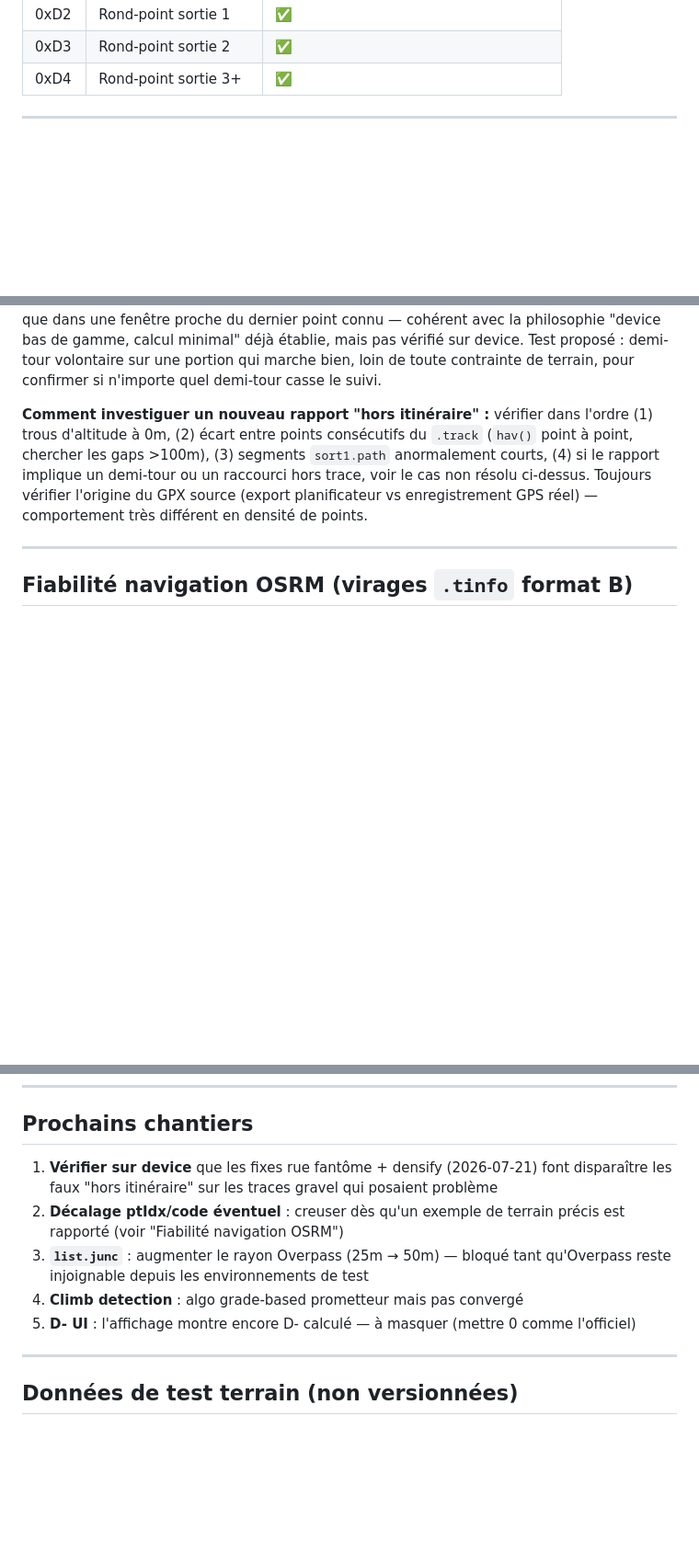
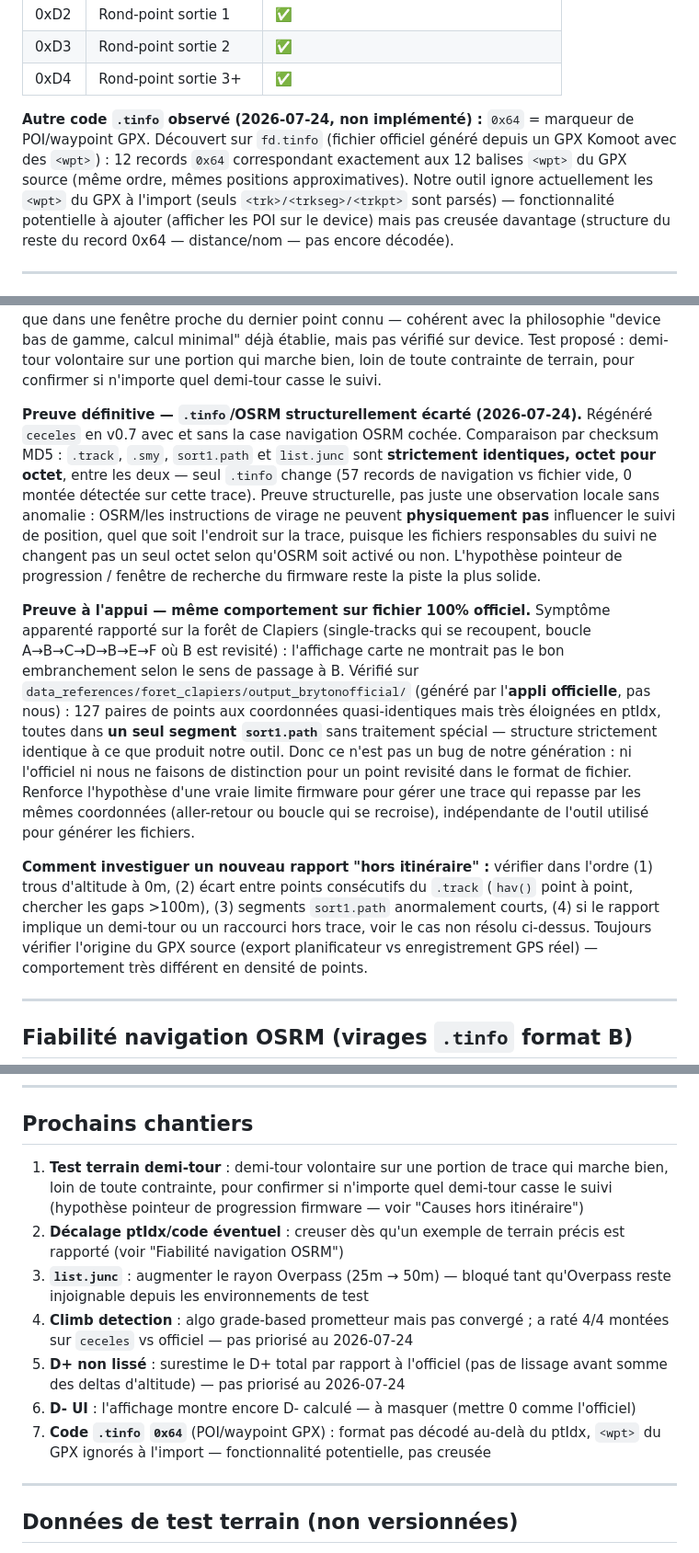
Before and after one commit to guillaut5/bryton460-webapp, a Markdown page: CLAUDE.md, 3 parts joined by grey strips. Shown at 92% size. Drawn GitHub-style; blank space fills up the shorter version.

Commit message:
docs: comparaison approfondie avec fichier officiel + preuve OSRM ecarte
Documente les decouvertes de la comparaison fd (officiel) vs ceceles_v07 :
- preuve definitive que .tinfo/OSRM ne peut pas causer le "hors itineraire"
  (fichiers .track/.smy/sort1.path/list.junc identiques au MD5 avec/sans
  OSRM)
- meme structure de trace revisitee (foret de Clapiers) confirmee sur
  fichier 100% officiel, renforcant l'hypothese firmware
- code .tinfo 0x64 (POI/waypoint GPX) decouvert, non implemente
- champ .smy offset 24 confirme variable (2e valeur officielle observee)
- D+ non lisse (surestime vs officiel) et detection de montees manquee
  sur une trace testee, caracterises mais non priorises (decision
  utilisateur)
- list.junc : ~54% de couverture vs officiel mesure concretement

```diff
--- a/CLAUDE.md
+++ b/CLAUDE.md
@@ -139,6 +139,14 @@ data_references/
 | 0xD2 | Rond-point sortie 1 | ✅ |
 | 0xD3 | Rond-point sortie 2 | ✅ |
 | 0xD4 | Rond-point sortie 3+ | ✅ |
+
+**Autre code `.tinfo` observé (2026-07-24, non implémenté) :** `0x64` = marqueur de POI/waypoint
+GPX. Découvert sur `fd.tinfo` (fichier officiel généré depuis un GPX Komoot avec des `<wpt>`) :
+12 records `0x64` correspondant exactement aux 12 balises `<wpt>` du GPX source (même ordre,
+mêmes positions approximatives). Notre outil ignore actuellement les `<wpt>` du GPX à l'import
+(seuls `<trk>/<trkseg>/<trkpt>` sont parsés) — fonctionnalité potentielle à ajouter (afficher
+les POI sur le device) mais pas creusée davantage (structure du reste du record 0x64 —
+distance/nom — pas encore décodée).
 
 ---
 
@@ -191,6 +199,28 @@ et ne cherche la position que dans une fenêtre proche du dernier point connu
 la philosophie "device bas de gamme, calcul minimal" déjà établie, mais pas vérifié sur
 device. Test proposé : demi-tour volontaire sur une portion qui marche bien, loin de toute
 contrainte de terrain, pour confirmer si n'importe quel demi-tour casse le suivi.
+
+**Preuve définitive — `.tinfo`/OSRM structurellement écarté (2026-07-24).** Régénéré `ceceles`
+en v0.7 avec et sans la case navigation OSRM cochée. Comparaison par checksum MD5 :
+`.track`, `.smy`, `sort1.path` et `list.junc` sont **strictement identiques, octet pour
+octet**, entre les deux — seul `.tinfo` change (57 records de navigation vs fichier vide, 0
+montée détectée sur cette trace). Preuve structurelle, pas juste une observation locale
+sans anomalie : OSRM/les instructions de virage ne peuvent **physiquement pas** influencer le
+suivi de position, quel que soit l'endroit sur la trace, puisque les fichiers responsables du
+suivi ne changent pas un seul octet selon qu'OSRM soit activé ou non. L'hypothèse pointeur de
+progression / fenêtre de recherche du firmware reste la piste la plus solide.
+
+**Preuve à l'appui — même comportement sur fichier 100% officiel.** Symptôme apparenté
+rapporté sur la forêt de Clapiers (single-tracks qui se recoupent, boucle A→B→C→D→B→E→F où B
+est revisité) : l'affichage carte ne montrait pas le bon embranchement selon le sens de
+passage à B. Vérifié sur `data_references/foret_clapiers/output_brytonofficial/` (généré par
+l'**appli officielle**, pas nous) : 127 paires de points aux coordonnées quasi-identiques
+mais très éloignées en ptIdx, toutes dans **un seul segment `sort1.path`** sans traitement
+spécial — structure strictement identique à ce que produit notre outil. Donc ce n'est pas un
+bug de notre génération : ni l'officiel ni nous ne faisons de distinction pour un point
+revisité dans le format de fichier. Renforce l'hypothèse d'une vraie limite firmware pour
+gérer une trace qui repasse par les mêmes coordonnées (aller-retour ou boucle qui se
+recroise), indépendante de l'outil utilisé pour générer les fichiers.
 
 **Comment investiguer un nouveau rapport "hors itinéraire" :** vérifier dans l'ordre (1) trous
 d'altitude à 0m, (2) écart entre points consécutifs du `.track` (`hav()` point à point,
@@ -258,14 +288,20 @@ qu'un cas concret est rapporté (quelle rue, quel virage affiché vs attendu).
 
 ## Prochains chantiers
 
-1. **Vérifier sur device** que les fixes rue fantôme + densify (2026-07-21) font disparaître
-   les faux "hors itinéraire" sur les traces gravel qui posaient problème
+1. **Test terrain demi-tour** : demi-tour volontaire sur une portion de trace qui marche bien,
+   loin de toute contrainte, pour confirmer si n'importe quel demi-tour casse le suivi
+   (hypothèse pointeur de progression firmware — voir "Causes hors itinéraire")
 2. **Décalage ptIdx/code éventuel** : creuser dès qu'un exemple de terrain précis est rapporté
    (voir "Fiabilité navigation OSRM")
 3. **`list.junc`** : augmenter le rayon Overpass (25m → 50m) — bloqué tant qu'Overpass reste
    injoignable depuis les environnements de test
-4. **Climb detection** : algo grade-based prometteur mais pas convergé
-5. **D- UI** : l'affichage montre encore D- calculé — à masquer (mettre 0 comme l'officiel)
+4. **Climb detection** : algo grade-based prometteur mais pas convergé ; a raté 4/4 montées
+   sur `ceceles` vs officiel — pas priorisé au 2026-07-24
+5. **D+ non lissé** : surestime le D+ total par rapport à l'officiel (pas de lissage avant
+   somme des deltas d'altitude) — pas priorisé au 2026-07-24
+6. **D- UI** : l'affichage montre encore D- calculé — à masquer (mettre 0 comme l'officiel)
+7. **Code `.tinfo` `0x64`** (POI/waypoint GPX) : format pas décodé au-delà du ptIdx, `<wpt>`
+   du GPX ignorés à l'import — fonctionnalité potentielle, pas creusée
 
 ---
 
```
Also changed, not shown: other parts of CLAUDE.md (+5 -5 lines), README.md (+8 -7 lines).
